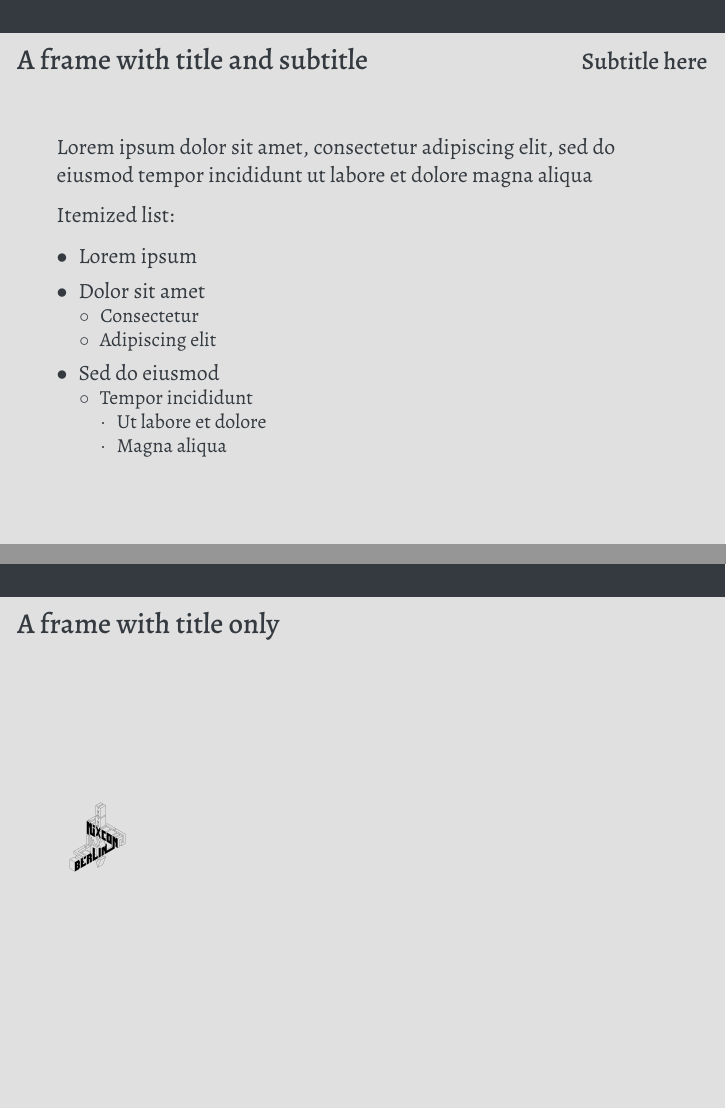
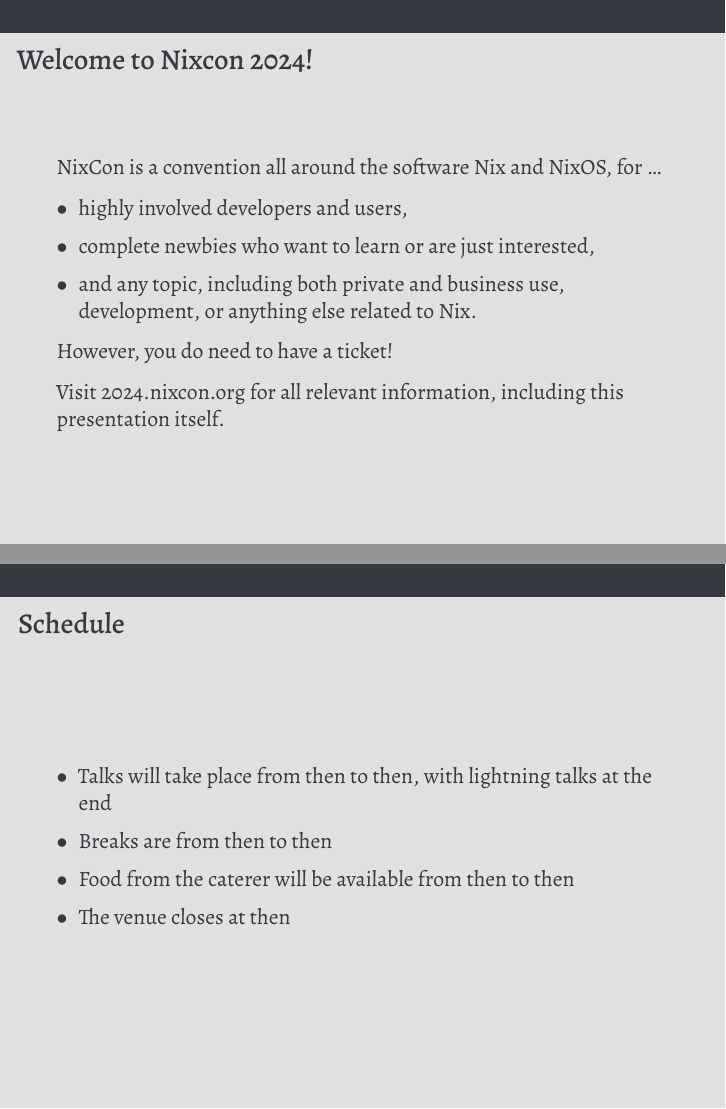
Before and after one commit to zmberber/nixcon2024-slides, LaTeX slides (nixcon-2024_keynote.tex): pages 2 and 3 of 3 before the commit and pages 2 and 3 of 8 after it, joined at a grey line. Compiled offline with XeLaTeX.

Commit message:
first try

```diff
--- a/nixcon-2024_keynote.tex
+++ b/nixcon-2024_keynote.tex
@@ -2,6 +2,7 @@
 \usepackage{graphicx}
 \usepackage[english]{babel}
 \usepackage[nodayofweek]{datetime}
+\usepackage{hyperref}
 
 \usetheme{Arguelles}
 
@@ -21,28 +22,28 @@
 \frame[plain]{\titlepage}
 
 \begin{frame}
-  \frametitle{A frame with title and subtitle}
-  \framesubtitle{Subtitle here}
-  Lorem ipsum dolor sit amet, consectetur adipiscing elit, sed do eiusmod tempor incididunt ut labore et dolore magna aliqua \par
-  Itemized list:
+  \frametitle{Welcome to Nixcon 2024!}
+  NixCon is a convention all around the software Nix and NixOS, for \dots
   \begin{itemize}
-  \item Lorem ipsum
-  \item Dolor sit amet
-    \begin{itemize}
-    \item Consectetur
-    \item Adipiscing elit
-    \end{itemize}
-  \item Sed do eiusmod
-    \begin{itemize}
-    \item Tempor incididunt
-      \begin{itemize}
-      \item Ut labore et dolore
-      \item Magna aliqua
-      \end{itemize}
-    \end{itemize}
+  \item highly involved developers and users,
+  \item complete newbies who want to learn or are just interested,
+  \item and any topic, including both private and business use, development, or anything else related to Nix.
+  \end{itemize}
+
+  However, you do need to have a ticket!
+
+  Visit \href{https://2024.nixcon.org}{2024.nixcon.org} for all relevant information, including this presentation itself.
+\end{frame}
+
+\begin{frame}
+  \frametitle{Schedule}
+
+  \begin{itemize}
+  \item Talks will take place from then to then, with lightning talks at the end
+  \item Breaks are from then to then
+  \item Food from the caterer will be available from then to then
+  \item The venue closes at then
   \end{itemize}
 \end{frame}
 
 \begin{frame}
-  \frametitle{A frame with title only}
-\includegraphics[height=1.5cm]{nixcon-2024-logo-inkscape3.png}
```
Also changed, not shown: nixcon-2024_keynote.tex (26 more changed lines), 3 other files.
